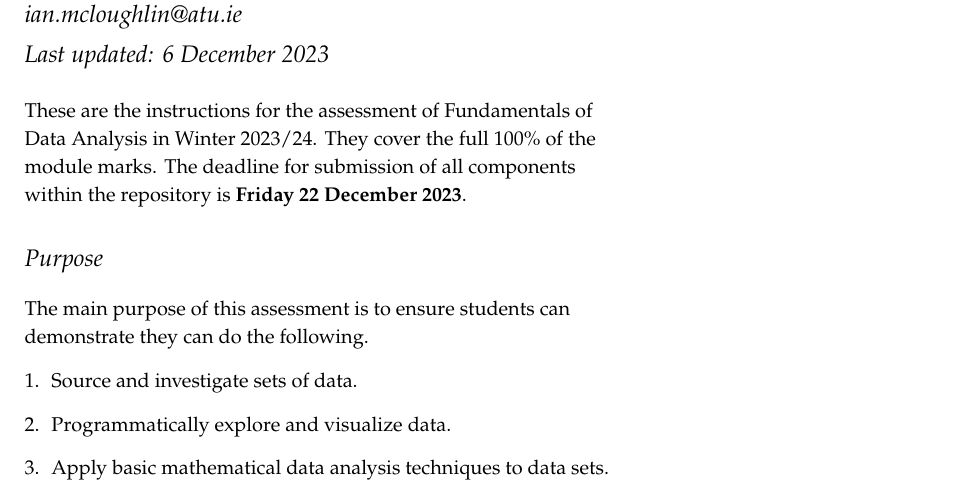
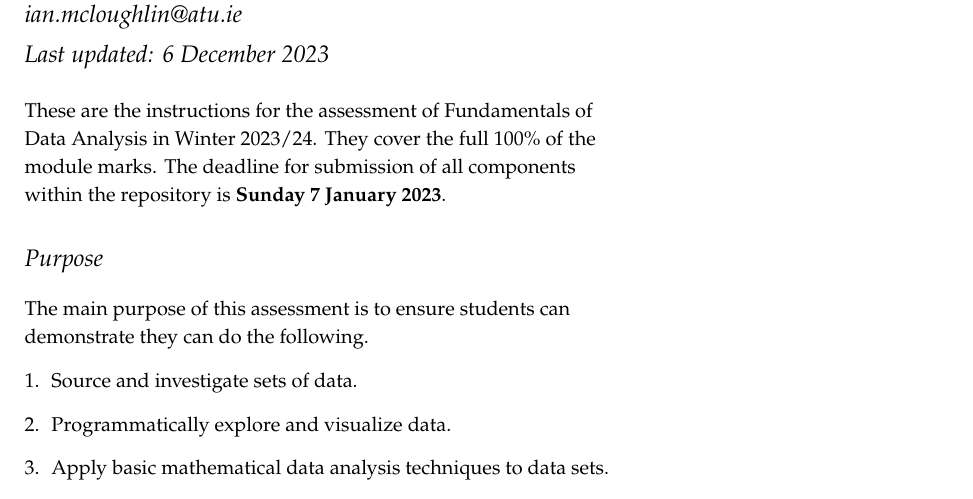
Before and after one commit to ianmcloughlin/2324_winter_fund_data, a LaTeX document (2324_winter_fund_data.tex): part of page 1 of 3, cut so that both start at the same text. Compiled offline with pdfLaTeX.

Commit message:
Deadline update

```diff
--- a/2324_winter_fund_data.tex
+++ b/2324_winter_fund_data.tex
@@ -10,7 +10,7 @@
 
 These are the instructions for the assessment of Fundamentals of Data Analysis in Winter 2023/24.
 They cover the full 100\% of the module marks.
-The deadline for submission of all components within the repository is \textbf{Friday 22 December 2023}.
+The deadline for submission of all components within the repository is \textbf{Sunday 7 January 2023}.
 
 \section{Purpose}
 The main purpose of this assessment is to ensure students can demonstrate they can do the following.
```
Also changed, not shown: 2324_winter_fund_data.pdf.
